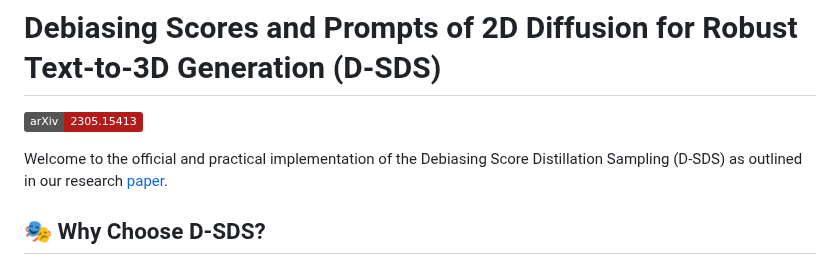
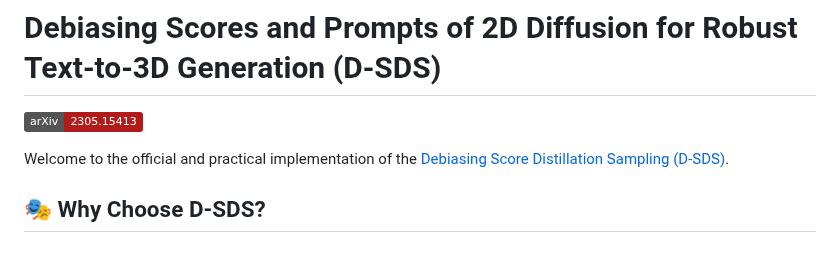
Before and after one commit to SusungHong/Debiased-Score-Distillation-Sampling, a Markdown page: README.md, the part around the change. Rendered like a GitHub page; badges without logos.

```diff
--- a/README.md
+++ b/README.md
@@ -1,7 +1,7 @@
 # Debiasing Scores and Prompts of 2D Diffusion for Robust Text-to-3D Generation (D-SDS)
 <a href="https://arxiv.org/abs/2303.15413"><img src="https://img.shields.io/badge/arXiv-2305.15413-B31B1B"></a>
 
-Welcome to the official and practical implementation of the Debiasing Score Distillation Sampling (D-SDS) as outlined in our research [paper](https://arxiv.org/abs/2303.15413).
+Welcome to the official and practical implementation of the [Debiasing Score Distillation Sampling (D-SDS)](https://arxiv.org/abs/2303.15413).
 
 ## 🎭 Why Choose D-SDS?
 
```
